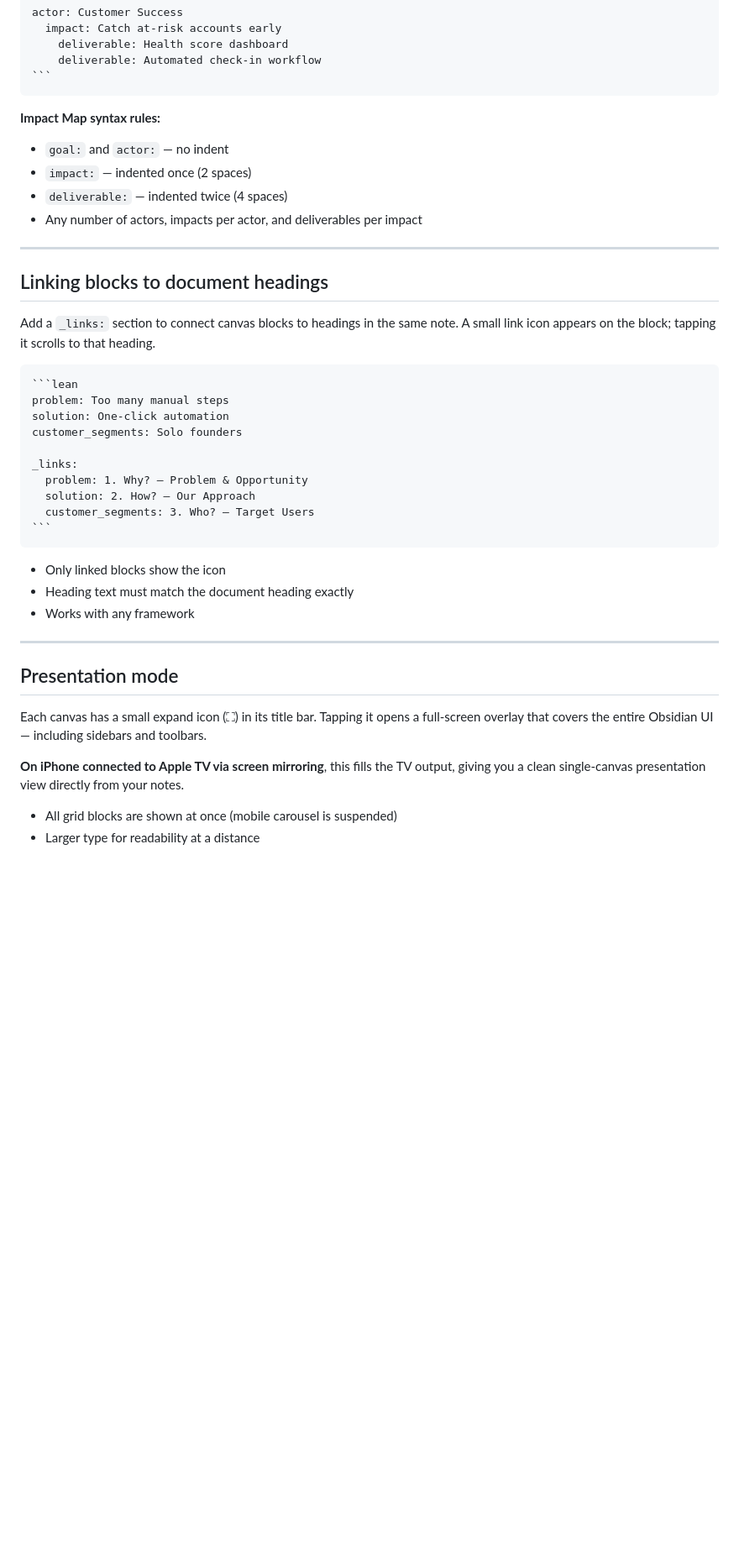
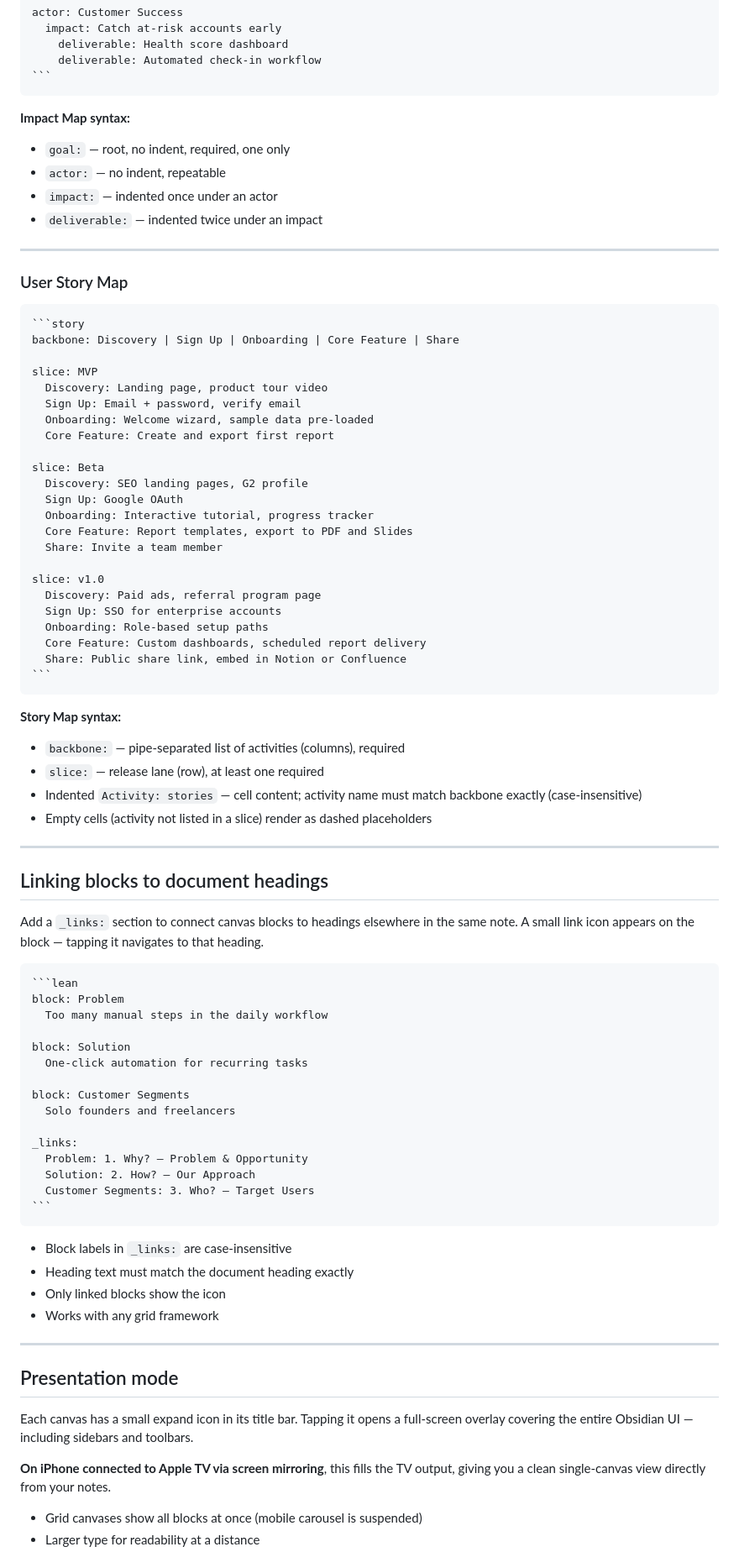
Before and after one commit to smsag/vizardry, a Markdown page: README.md, the part around one of its changes. Shown at 84% size. GitHub-like rendering; blank space fills up the shorter version.

````diff
--- a/README.md
+++ b/README.md
@@ -193,42 +326,84 @@ actor: Customer Success
 ```
 ~~~
 
-**Impact Map syntax rules:**
-- `goal:` and `actor:` — no indent
-- `impact:` — indented once (2 spaces)
-- `deliverable:` — indented twice (4 spaces)
-- Any number of actors, impacts per actor, and deliverables per impact
+**Impact Map syntax:**
+- `goal:` — root, no indent, required, one only
+- `actor:` — no indent, repeatable
+- `impact:` — indented once under an actor
+- `deliverable:` — indented twice under an impact
+
+---
+
+### User Story Map
+
+~~~
+```story
+backbone: Discovery | Sign Up | Onboarding | Core Feature | Share
+
+slice: MVP
+  Discovery: Landing page, product tour video
+  Sign Up: Email + password, verify email
+  Onboarding: Welcome wizard, sample data pre-loaded
+  Core Feature: Create and export first report
+
+slice: Beta
+  Discovery: SEO landing pages, G2 profile
+  Sign Up: Google OAuth
+  Onboarding: Interactive tutorial, progress tracker
+  Core Feature: Report templates, export to PDF and Slides
+  Share: Invite a team member
+
+slice: v1.0
+  Discovery: Paid ads, referral program page
+  Sign Up: SSO for enterprise accounts
+  Onboarding: Role-based setup paths
+  Core Feature: Custom dashboards, scheduled report delivery
+  Share: Public share link, embed in Notion or Confluence
+```
+~~~
+
+**Story Map syntax:**
+- `backbone:` — pipe-separated list of activities (columns), required
+- `slice:` — release lane (row), at least one required
+- Indented `Activity: stories` — cell content; activity name must match backbone exactly (case-insensitive)
+- Empty cells (activity not listed in a slice) render as dashed placeholders
 
 ---
 
 ## Linking blocks to document headings
 
-Add a `_links:` section to connect canvas blocks to headings in the same note. A small link icon appears on the block; tapping it scrolls to that heading.
+Add a `_links:` section to connect canvas blocks to headings elsewhere in the same note. A small link icon appears on the block — tapping it navigates to that heading.
 
 ~~~
 ```lean
-problem: Too many manual steps
-solution: One-click automation
-customer_segments: Solo founders
+block: Problem
+  Too many manual steps in the daily workflow
+
+block: Solution
+  One-click automation for recurring tasks
+
+block: Customer Segments
+  Solo founders and freelancers
 
 _links:
-  problem: 1. Why? — Problem & Opportunity
-  solution: 2. How? — Our Approach
-  customer_segments: 3. Who? — Target Users
+  Problem: 1. Why? — Problem & Opportunity
+  Solution: 2. How? — Our Approach
+  Customer Segments: 3. Who? — Target Users
 ```
 ~~~
 
+- Block labels in `_links:` are case-insensitive
+- Heading text must match the document heading exactly
 - Only linked blocks show the icon
-- Heading text must match the document heading exactly
-- Works with any framework
+- Works with any grid framework
 
 ---
 
 ## Presentation mode
 
-Each canvas has a small expand icon (⛶) in its title bar. Tapping it opens a full-screen overlay that covers the entire Obsidian UI — including sidebars and toolbars.
+Each canvas has a small expand icon in its title bar. Tapping it opens a full-screen overlay covering the entire Obsidian UI — including sidebars and toolbars.
 
-**On iPhone connected to Apple TV via screen mirroring**, this fills the TV output, giving you a clean single-canvas presentation view directly from your notes.
+**On iPhone connected to Apple TV via screen mirroring**, this fills the TV output, giving you a clean single-canvas view directly from your notes.
 
-- All grid blocks are shown at once (mobile carousel is suspended)
+- Grid canvases show all blocks at once (mobile carousel is suspended)
 - Larger type for readability at a distance
````
Also changed, not shown: other parts of README.md (+231 -78 lines).
